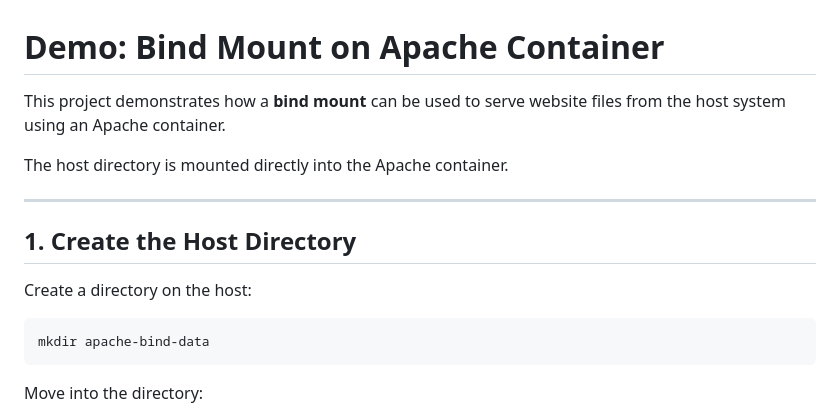
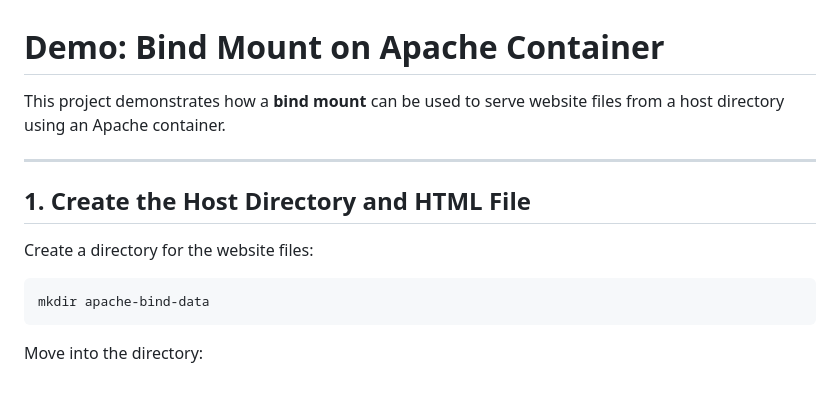
Before and after one commit to MoinRafi11/docker, a Markdown page: 60-demo-bind-mount-on-apache-container.md, the part around one of its changes. Rendered like a GitHub page; blank space fills up the shorter version.

````diff
--- a/60-demo-bind-mount-on-apache-container.md
+++ b/60-demo-bind-mount-on-apache-container.md
@@ -1,14 +1,12 @@
 # Demo: Bind Mount on Apache Container
 
-This project demonstrates how a **bind mount** can be used to serve website files from the host system using an Apache container.
-
-The host directory is mounted directly into the Apache container.
+This project demonstrates how a **bind mount** can be used to serve website files from a host directory using an Apache container.
 
 ---
 
-## 1. Create the Host Directory
+## 1. Create the Host Directory and HTML File
 
-Create a directory on the host:
+Create a directory for the website files:
 
 ```bash
 mkdir apache-bind-data
````
Also changed, not shown: other parts of 60-demo-bind-mount-on-apache-container.md (+58 -32 lines).
